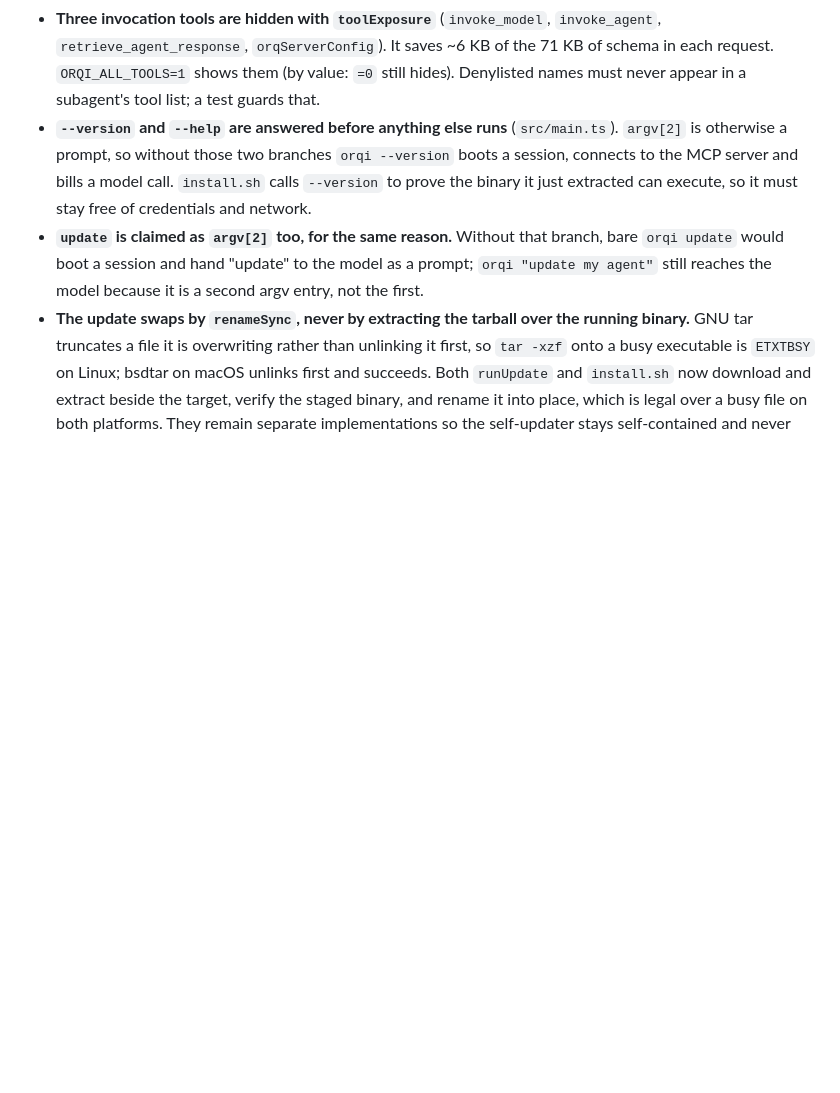
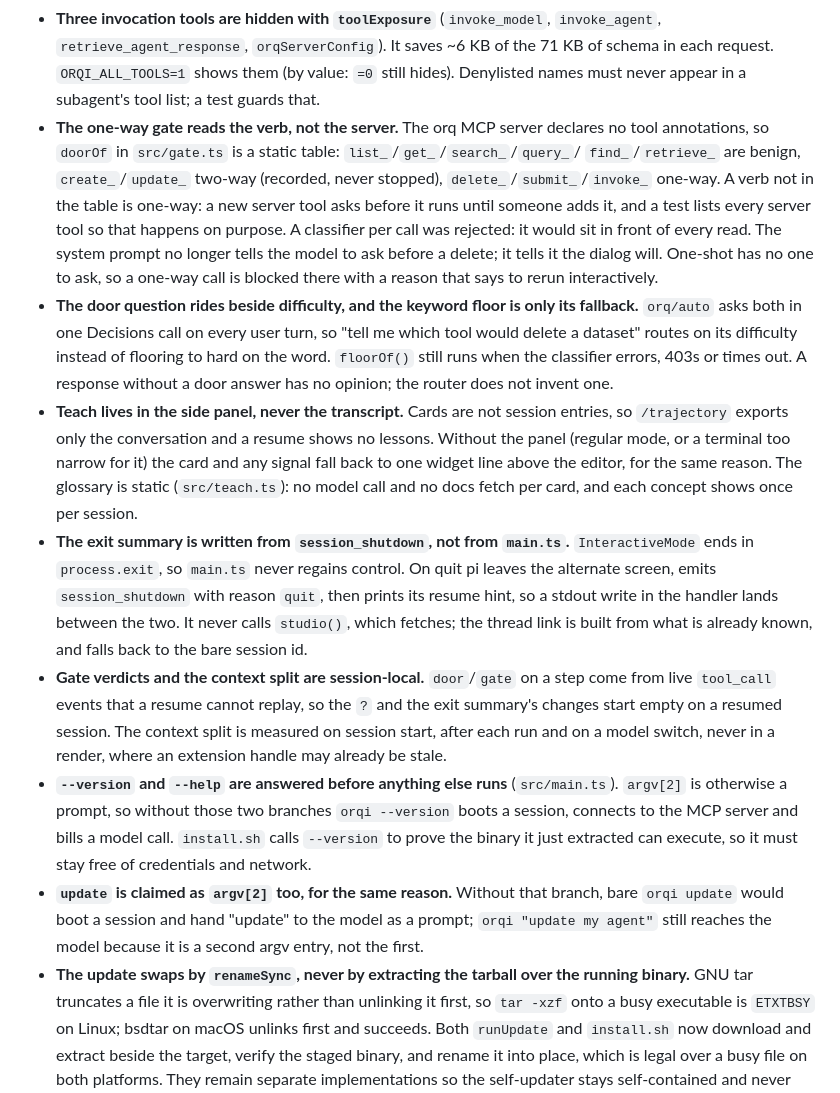
Before and after one commit to orq-ai/orqi, a Markdown page: AGENTS.md, the part around the change. GitHub-like rendering; blank space fills up the shorter version.

```diff
--- a/AGENTS.md
+++ b/AGENTS.md
@@ -123,6 +123,33 @@ Needs Bun and the [orq CLI](https://github.com/orq-ai/orq-cli) on PATH, plus eit
   `retrieve_agent_response`, `orqServerConfig`). It saves ~6 KB of the 71 KB of schema in each
   request. `ORQI_ALL_TOOLS=1` shows them (by value: `=0` still hides). Denylisted names must never
   appear in a subagent's tool list; a test guards that.
+- **The one-way gate reads the verb, not the server.** The orq MCP server declares no tool
+  annotations, so `doorOf` in `src/gate.ts` is a static table: `list_`/`get_`/`search_`/`query_`/
+  `find_`/`retrieve_` are benign, `create_`/`update_` two-way (recorded, never stopped),
+  `delete_`/`submit_`/`invoke_` one-way. A verb not in the table is one-way: a new server tool asks
+  before it runs until someone adds it, and a test lists every server tool so that happens on
+  purpose. A classifier per call was rejected: it would sit in front of every read. The system
+  prompt no longer tells the model to ask before a delete; it tells it the dialog will. One-shot has
+  no one to ask, so a one-way call is blocked there with a reason that says to rerun interactively.
+- **The door question rides beside difficulty, and the keyword floor is only its fallback.**
+  `orq/auto` asks both in one Decisions call on every user turn, so "tell me which tool would
+  delete a dataset" routes on its difficulty instead of flooring to hard on the word. `floorOf()`
+  still runs when the classifier errors, 403s or times out. A response without a door answer has no
+  opinion; the router does not invent one.
+- **Teach lives in the side panel, never the transcript.** Cards are not session entries, so
+  `/trajectory` exports only the conversation and a resume shows no lessons. Without the panel
+  (regular mode, or a terminal too narrow for it) the card and any signal fall back to one widget
+  line above the editor, for the same reason. The glossary is static (`src/teach.ts`): no model
+  call and no docs fetch per card, and each concept shows once per session.
+- **The exit summary is written from `session_shutdown`, not from `main.ts`.** `InteractiveMode`
+  ends in `process.exit`, so `main.ts` never regains control. On quit pi leaves the alternate screen,
+  emits `session_shutdown` with reason `quit`, then prints its resume hint, so a stdout write in the
+  handler lands between the two. It never calls `studio()`, which fetches; the thread link is built
+  from what is already known, and falls back to the bare session id.
+- **Gate verdicts and the context split are session-local.** `door`/`gate` on a step come from live
+  `tool_call` events that a resume cannot replay, so the `?` and the exit summary's changes start
+  empty on a resumed session. The context split is measured on session start, after each run and on
+  a model switch, never in a render, where an extension handle may already be stale.
 - **`--version` and `--help` are answered before anything else runs** (`src/main.ts`). `argv[2]` is
   otherwise a prompt, so without those two branches `orqi --version` boots a session, connects to
   the MCP server and bills a model call. `install.sh` calls `--version` to prove the binary it just
```
Also changed, not shown: ARCHITECTURE.md (+19 -4 lines), README.md (+4 -4 lines).
